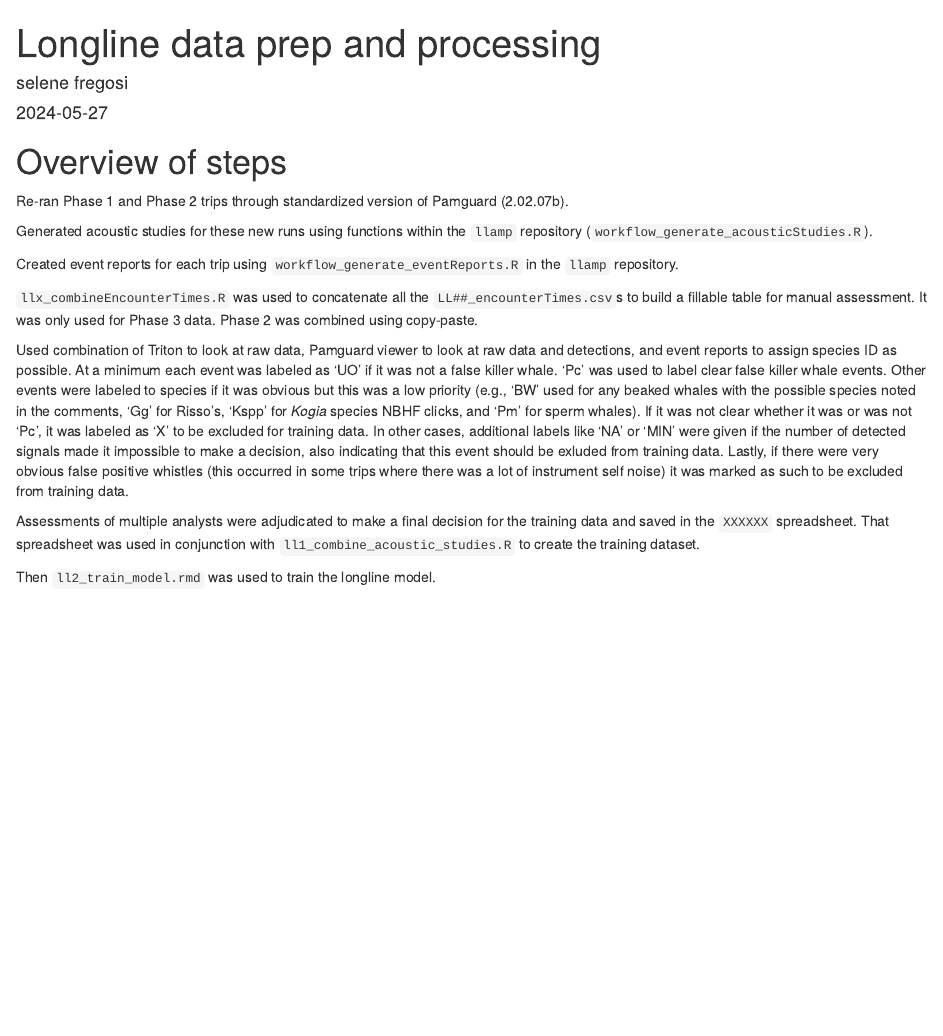
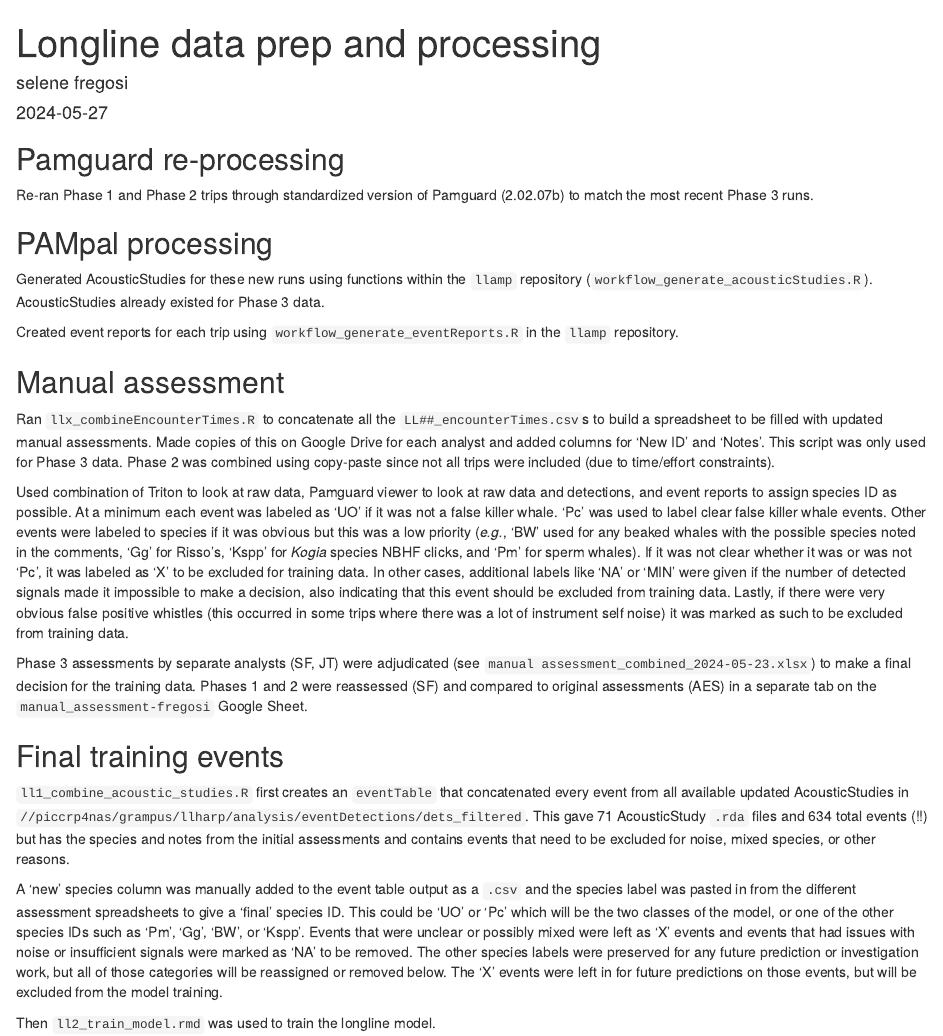
Before and after one commit to sfregosi/cross-platform-classification, an R Markdown document (R/ll0_longline_overview.Rmd): the page in a window 1100 px wide, from its top. Rendered offline with R 4.5, knitr and Pandoc, with nearby package versions.

Commit message:
updates to method notes

```diff
--- a/R/ll0_longline_overview.Rmd
+++ b/R/ll0_longline_overview.Rmd
@@ -5,19 +5,29 @@ date: "`r Sys.Date()`"
 output: html_document
 ---
 
-# Overview of steps
+## Pamguard re-processing
 
-Re-ran Phase 1 and Phase 2 trips through standardized version of Pamguard (2.02.07b).
+Re-ran Phase 1 and Phase 2 trips through standardized version of Pamguard (2.02.07b) to match the most recent Phase 3 runs.
 
-Generated acoustic studies for these new runs using functions within the `llamp` repository (`workflow_generate_acousticStudies.R`).
+## PAMpal processing
+
+Generated AcousticStudies for these new runs using functions within the `llamp` repository (`workflow_generate_acousticStudies.R`). AcousticStudies already existed for Phase 3 data.
 
 Created event reports for each trip using `workflow_generate_eventReports.R` in the `llamp` repository.
 
+## Manual assessment
 
-`llx_combineEncounterTimes.R` was used to concatenate all the `LL##_encounterTimes.csv`s to build a fillable table for manual assessment. It was only used for Phase 3 data. Phase 2 was combined using copy-paste.
+Ran `llx_combineEncounterTimes.R` to concatenate all the `LL##_encounterTimes.csv`s to build a spreadsheet to be filled with updated manual assessments. Made copies of this on Google Drive for each analyst and added columns for 'New ID' and 'Notes'. This script was only used for Phase 3 data. Phase 2 was combined using copy-paste since not all trips were included (due to time/effort constraints).
 
-Used combination of Triton to look at raw data, Pamguard viewer to look at raw data and detections, and event reports to assign species ID as possible. At a minimum each event was labeled as 'UO' if it was not a false killer whale. 'Pc' was used to label clear false killer whale events. Other events were labeled to species if it was obvious but this was a low priority (e.g., 'BW' used for any beaked whales with the possible species noted in the comments, 'Gg' for Risso's, 'Kspp' for *Kogia* species NBHF clicks, and 'Pm' for sperm whales). If it was not clear whether it was or was not 'Pc', it was labeled as 'X' to be excluded for training data. In other cases, additional labels like 'NA' or 'MIN' were given if the number of detected signals made it impossible to make a decision, also indicating that this event should be exluded from training data. Lastly, if there were very obvious false positive whistles (this occurred in some trips where there was a lot of instrument self noise) it was marked as such to be excluded from training data.
+Used combination of Triton to look at raw data, Pamguard viewer to look at raw data and detections, and event reports to assign species ID as possible. At a minimum each event was labeled as 'UO' if it was not a false killer whale. 'Pc' was used to label clear false killer whale events. Other events were labeled to species if it was obvious but this was a low priority (*e.g.*, 'BW' used for any beaked whales with the possible species noted in the comments, 'Gg' for Risso's, 'Kspp' for *Kogia* species NBHF clicks, and 'Pm' for sperm whales). If it was not clear whether it was or was not 'Pc', it was labeled as 'X' to be excluded for training data. In other cases, additional labels like 'NA' or 'MIN' were given if the number of detected signals made it impossible to make a decision, also indicating that this event should be excluded from training data. Lastly, if there were very obvious false positive whistles (this occurred in some trips where there was a lot of instrument self noise) it was marked as such to be excluded from training data.
 
-Assessments of multiple analysts were adjudicated to make a final decision for the training data and saved in the `XXXXXX` spreadsheet. That spreadsheet was used in conjunction with `ll1_combine_acoustic_studies.R` to create the training dataset.
+Phase 3 assessments by separate analysts (SF, JT) were adjudicated (see `manual assessment_combined_2024-05-23.xlsx`) to make a final decision for the training data. Phases 1 and 2 were reassessed (SF) and compared to original assessments (AES) in a separate tab on the `manual_assessment-fregosi` Google Sheet.
+
+## Final training events
+
+`ll1_combine_acoustic_studies.R` first creates an `eventTable` that concatenated every event from all available updated AcousticStudies in `//piccrp4nas/grampus/llharp/analysis/eventDetections/dets_filtered`. This gave 71 AcousticStudy `.rda` files and 634 total events (!!) but has the species and notes from the initial assessments and contains events that need to be excluded for noise, mixed species, or other reasons.
+
+A 'new' species column was manually added to the event table output as a `.csv` and the species label was pasted in from the different assessment spreadsheets to give a 'final' species ID. This could be 'UO' or 'Pc' which will be the two classes of the model, or one of the other species IDs such as 'Pm', 'Gg', 'BW', or 'Kspp'. Events that were unclear or possibly mixed were left as 'X' events and events that had issues with noise or insufficient signals were marked as 'NA' to be removed. The other species labels were preserved for any future prediction or investigation work, but all of those categories will be reassigned or removed below. The 'X' events were left in for future predictions on those events, but will be excluded from the model training.
+
 
 Then `ll2_train_model.rmd` was used to train the longline model.
```
Also changed, not shown: R/ll0_longline_overview.html (added).
